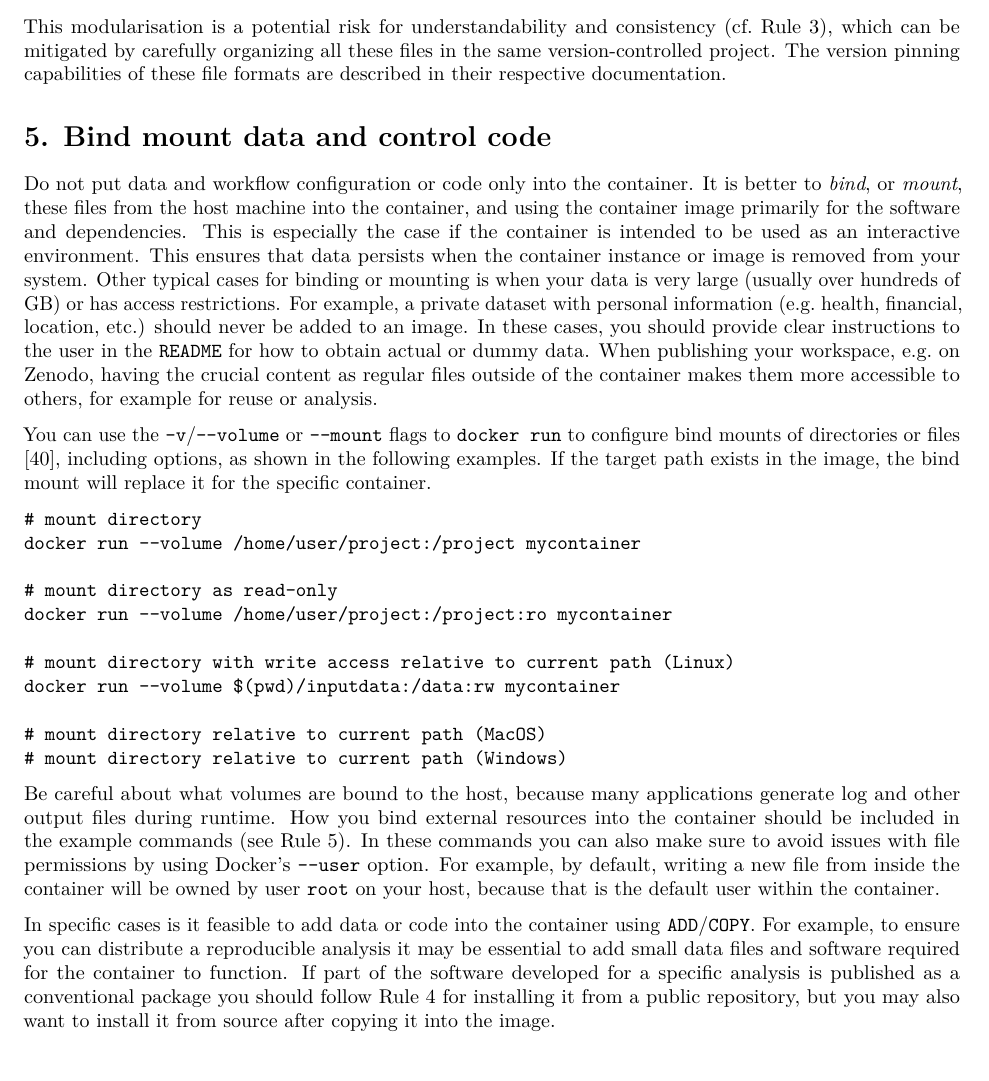
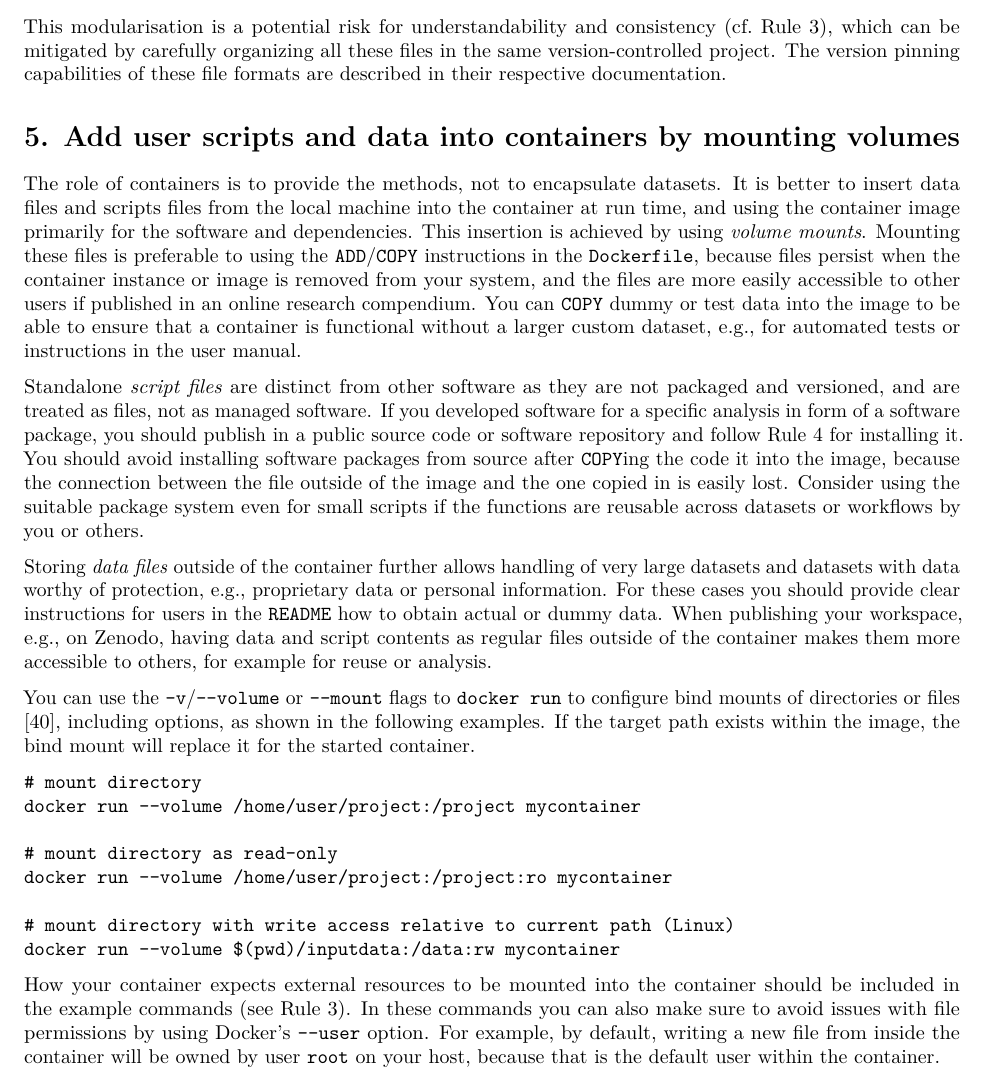
Before and after one commit to nuest/ten-simple-rules-dockerfiles, an R Markdown document (ten-simple-rules-dockerfiles.Rmd): part of page 7 of 15, cut so that both start at the same text. Rendered offline with R 4.5, knitr and Pandoc, then LaTeX, with nearby package versions; drawn as R Markdown's standard PDF in place of the format the file asks for.

Commit message:
update mount rule

````diff
--- a/ten-simple-rules-dockerfiles.Rmd
+++ b/ten-simple-rules-dockerfiles.Rmd
@@ -320,20 +320,26 @@ RUN pip install -r requirements.txt
 This modularisation is a potential risk for understandability and consistency (cf. Rule 3), which can be mitigated by carefully organizing all these files in the same version-controlled project.
 The version pinning capabilities of these file formats are described in their respective documentation.
 
-# 5. Bind mount data and control code {-}
+# 5. Add user scripts and data into containers by mounting volumes {-}
 \rulelabel{5}{rule:mount}
 
-Do not put data and workflow configuration or code only into the container.
-It is better to _bind_, or _mount_, these files from the host machine into the container, and using the container image primarily for the software and dependencies.
-This is especially the case if the container is intended to be used as an interactive environment.
-This ensures that data persists when the container instance or image is removed from your system.
-Other typical cases for binding or mounting is when your data is very large (usually over hundreds of GB) or has access restrictions.
-For example, a private dataset with personal information (e.g. health, financial, location, etc.) should never be added to an image.
-In these cases, you should provide clear instructions to the user in the `README` for how to obtain actual or dummy data.
-When publishing your workspace, e.g. on Zenodo, having the crucial content as regular files outside of the container makes them more accessible to others, for example for reuse or analysis.
+The role of containers is to provide the methods, not to encapsulate datasets.
+It is better to insert data files and scripts files from the local machine into the container at run time, and using the container image primarily for the software and dependencies.
+This insertion is achieved by using _volume mounts_.
+Mounting these files is preferable to using the `ADD`/`COPY` instructions in the `Dockerfile`, because files persist when the container instance or image is removed from your system, and the files are more easily accessible to other users if published in an online research compendium.
+You can `COPY` dummy or test data into the image to be able to ensure that a container is functional without a larger custom dataset, e.g., for automated tests or instructions in the user manual.
+
+Standalone _script files_ are distinct from other software as they are not packaged and versioned, and are treated as files, not as managed software.
+If you developed software for a specific analysis in form of a software package, you should publish in a public source code or software repository and follow \ruleref{rule:pinning} for installing it.
+You should avoid installing software packages from source after `COPY`ing the code it into the image, because the connection between the file outside of the image and the one copied in is easily lost.
+Consider using the suitable package system even for small scripts if the functions are reusable across datasets or workflows by you or others.
+
+Storing _data files_ outside of the container further allows handling of very large datasets and datasets with data worthy of protection, e.g., proprietary data or personal information.
+For these cases you should provide clear instructions for users in the `README` how to obtain actual or dummy data.
+When publishing your workspace, e.g., on Zenodo, having data and script contents as regular files outside of the container makes them more accessible to others, for example for reuse or analysis.
 
 You can use the `-v`/`--volume` or `--mount` flags to `docker run` to configure bind mounts of directories or files [@docker_use_2019], including options, as shown in the following examples.
-If the target path exists in the image, the bind mount will replace it for the specific container.
+If the target path exists within the image, the bind mount will replace it for the started container.
 
 ```
 # mount directory
@@ -344,19 +350,11 @@ docker run --volume /home/user/project:/project:ro mycontainer
 
 # mount directory with write access relative to current path (Linux)
 docker run --volume $(pwd)/inputdata:/data:rw mycontainer
-
-# mount directory relative to current path (MacOS)
-# mount directory relative to current path (Windows)
 ```
 
-Be careful about what volumes are bound to the host, because many applications generate log and other output files during runtime.
-How you bind external resources into the container should be included in the example commands (see \ruleref{rule:mount}).
+How your container expects external resources to be mounted into the container should be included in the example commands (see \ruleref{rule:formatting}).
 In these commands you can also make sure to avoid issues with file permissions by using Docker's `--user` option.
 For example, by default, writing a new file from inside the container will be owned by user `root` on your host, because that is the default user within the container.
-
-In specific cases is it feasible to add data or code into the container using `ADD`/`COPY`.
-For example, to ensure you can distribute a reproducible analysis it may be essential to add small data files and software required for the container to function.
-If part of the software developed for a specific analysis is published as a conventional package you should follow \ruleref{rule:pinning} for installing it from a public repository, but you may also want to install it from source after copying it into the image.
 
 # 6. Capture structured environment metadata {-}
 \rulelabel{6}{rule:metadata}
````
